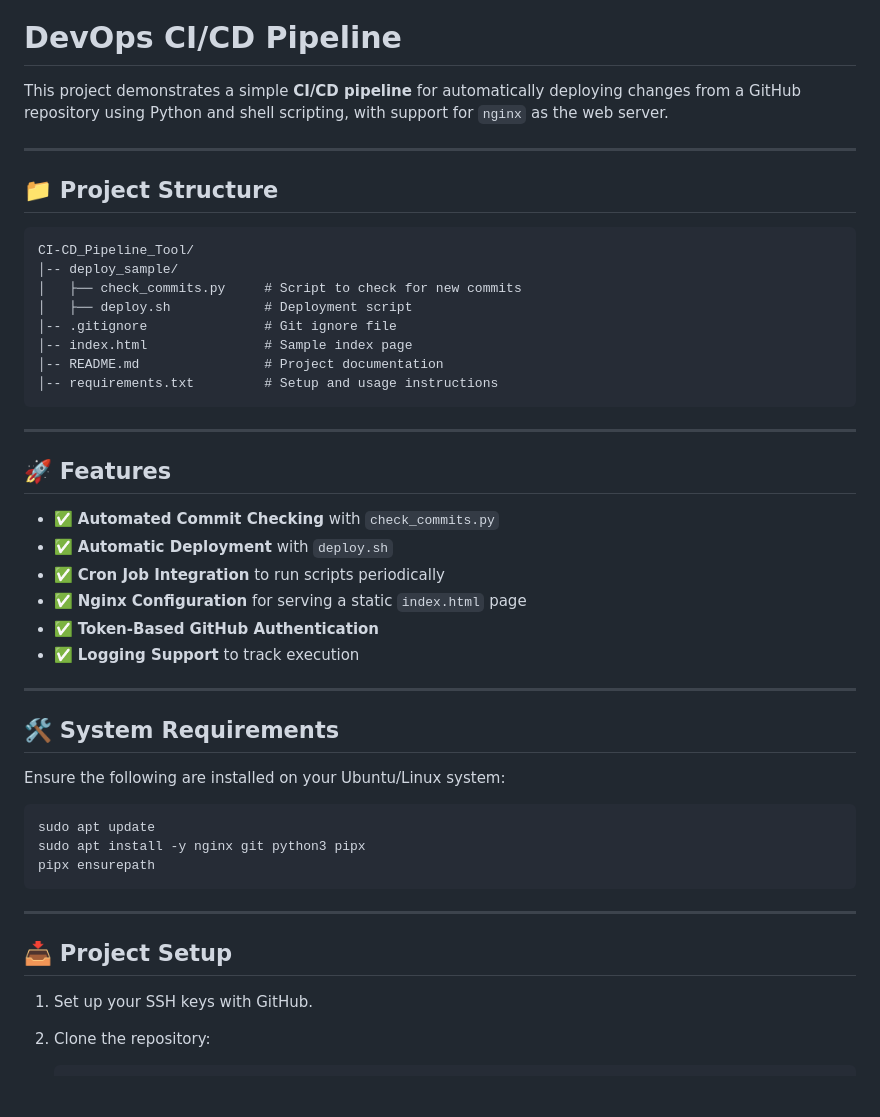
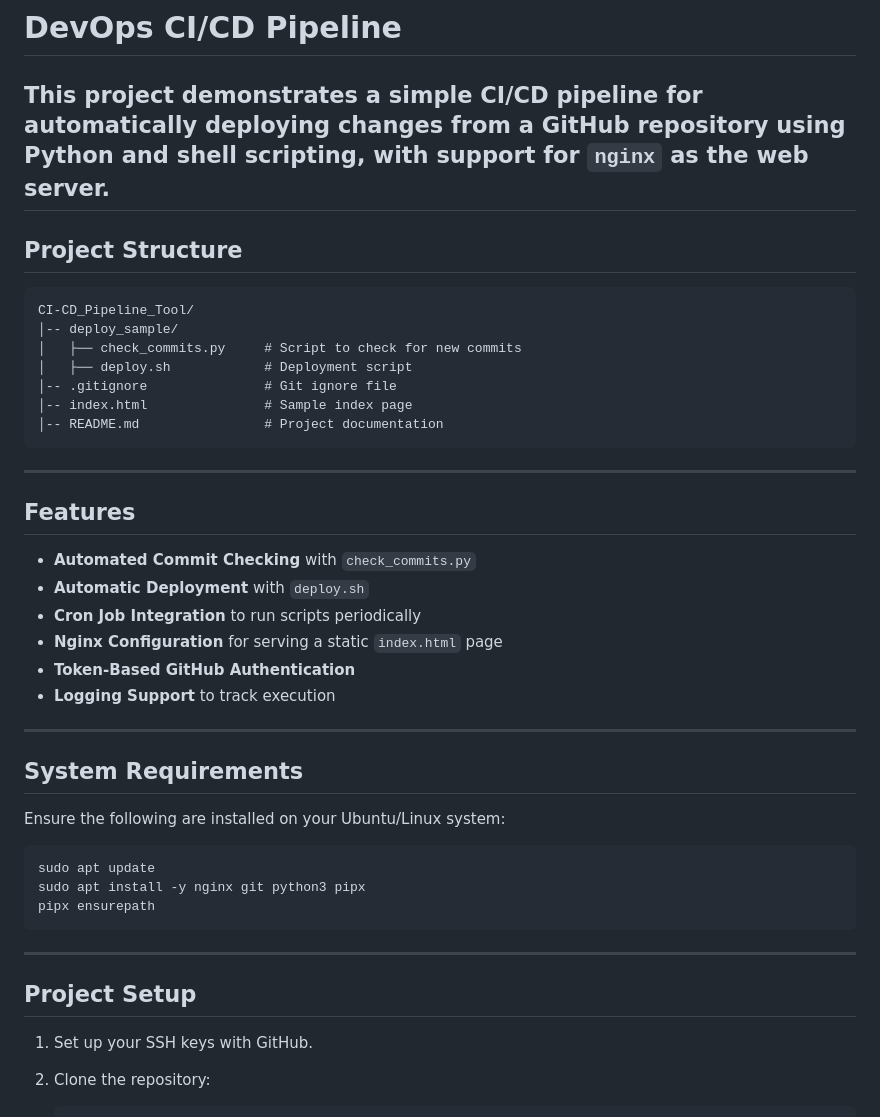
Before and after one commit to tanujbhatia24/CI-CD_Pipeline_Tool, a Markdown page: README.md, the part around one of its changes. Rendered like a GitHub page; blank space fills up the shorter version.

````diff
--- a/README.md
+++ b/README.md
@@ -1,10 +1,9 @@
 # DevOps CI/CD Pipeline
 
 This project demonstrates a simple **CI/CD pipeline** for automatically deploying changes from a GitHub repository using Python and shell scripting, with support for `nginx` as the web server.
-
 ---
 
-## 📁 Project Structure
+## Project Structure
 
 ```
 CI-CD_Pipeline_Tool/
@@ -14,23 +13,20 @@ CI-CD_Pipeline_Tool/
 │-- .gitignore               # Git ignore file
 │-- index.html               # Sample index page
 │-- README.md                # Project documentation
-│-- requirements.txt         # Setup and usage instructions
 ```
-
 ---
 
-## 🚀 Features
+## Features
 
-- ✅ **Automated Commit Checking** with `check_commits.py`
-- ✅ **Automatic Deployment** with `deploy.sh`
-- ✅ **Cron Job Integration** to run scripts periodically
-- ✅ **Nginx Configuration** for serving a static `index.html` page
-- ✅ **Token-Based GitHub Authentication**
-- ✅ **Logging Support** to track execution
-
+- **Automated Commit Checking** with `check_commits.py`
+- **Automatic Deployment** with `deploy.sh`
+- **Cron Job Integration** to run scripts periodically
+- **Nginx Configuration** for serving a static `index.html` page
+- **Token-Based GitHub Authentication**
+- **Logging Support** to track execution
 ---
 
-## 🛠️ System Requirements
+## System Requirements
 
 Ensure the following are installed on your Ubuntu/Linux system:
 
@@ -39,10 +35,9 @@ sudo apt update
 sudo apt install -y nginx git python3 pipx
 pipx ensurepath
 ```
-
 ---
 
-## 📥 Project Setup
+## Project Setup
 
 1. Set up your SSH keys with GitHub.
 2. Clone the repository:
````
Also changed, not shown: other parts of README.md (+4 -12 lines).
